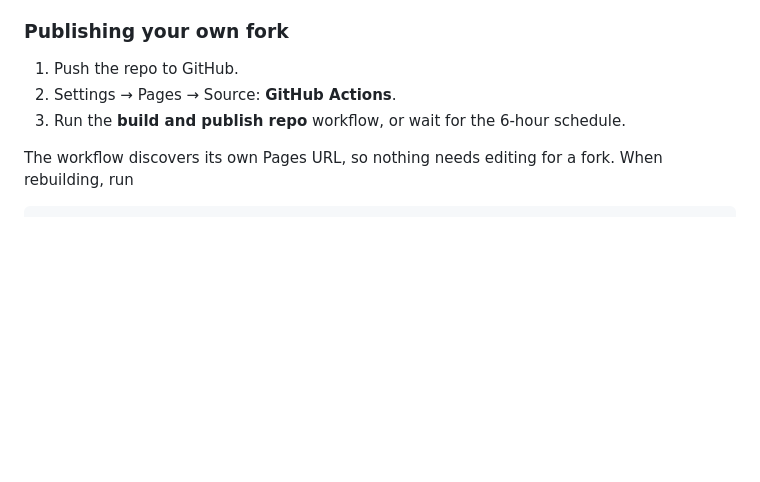
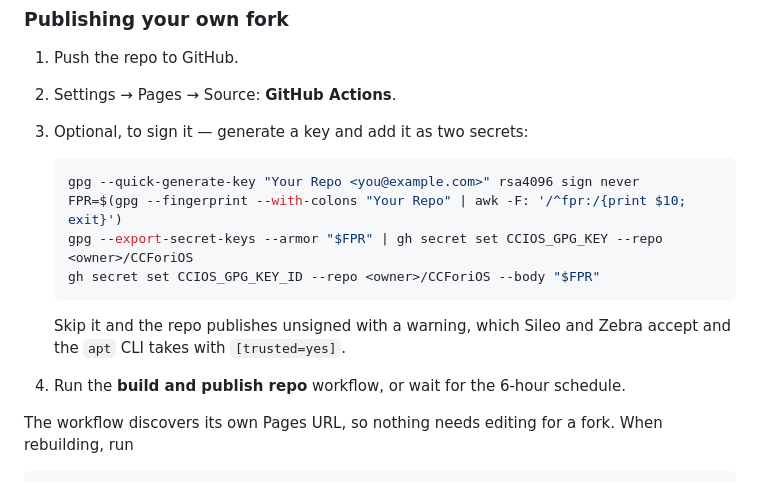
Before and after one commit to realAndi/CCForiOS, a Markdown page: README.md, the part around the change. Drawn GitHub-style; blank space fills up the shorter version.

Commit message:
README: cover signing setup in the fork instructions
A fork gets an unsigned repo unless it supplies its own key, and the two
secrets it needs were only documented in passing. Signing stays optional:
without the secrets the workflow warns and publishes unsigned.

Co-Authored-By: Claude Opus 5 (1M context) <noreply@anthropic.com>
Claude-Session: https://claude.ai/code/session_015PaaJHhigmsW7JiBASVJUr

````diff
--- a/README.md
+++ b/README.md
@@ -495,7 +495,18 @@ it; see [Installing](#installing).
 
 1. Push the repo to GitHub.
 2. Settings → Pages → Source: **GitHub Actions**.
-3. Run the **build and publish repo** workflow, or wait for the 6-hour schedule.
+3. Optional, to sign it — generate a key and add it as two secrets:
+
+   ```sh
+   gpg --quick-generate-key "Your Repo <you@example.com>" rsa4096 sign never
+   FPR=$(gpg --fingerprint --with-colons "Your Repo" | awk -F: '/^fpr:/{print $10; exit}')
+   gpg --export-secret-keys --armor "$FPR" | gh secret set CCIOS_GPG_KEY --repo <owner>/CCForiOS
+   gh secret set CCIOS_GPG_KEY_ID --repo <owner>/CCForiOS --body "$FPR"
+   ```
+
+   Skip it and the repo publishes unsigned with a warning, which Sileo and Zebra
+   accept and the `apt` CLI takes with `[trusted=yes]`.
+4. Run the **build and publish repo** workflow, or wait for the 6-hour schedule.
 
 The workflow discovers its own Pages URL, so nothing needs editing for a fork.
 When rebuilding, run
````
